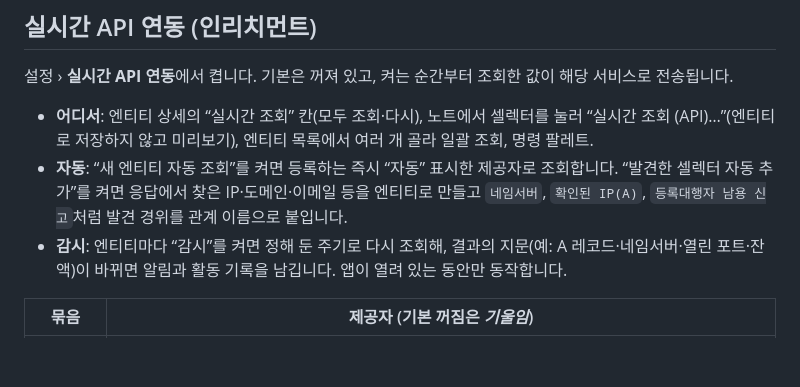
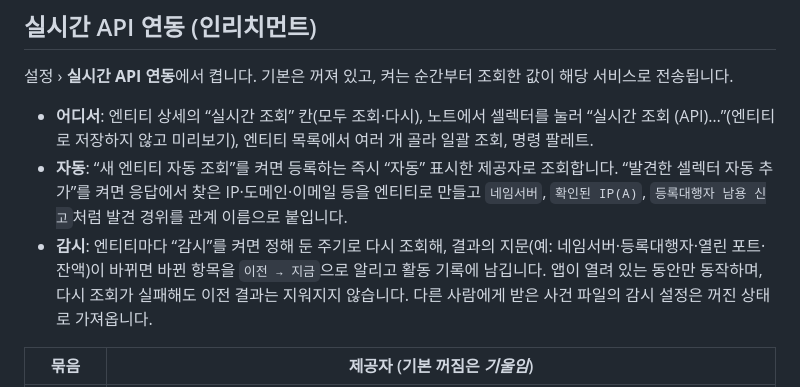
Before and after one commit to Arctic-Ocean/osint-memo, a Markdown page: README.md, the part around the change. Rendered like a GitHub page; blank space fills up the shorter version.

Commit message:
README: describe watch alerts, kept results on failure, imported watch flags
Co-Authored-By: Claude Opus 5.5 <noreply@anthropic.com>
Claude-Session: https://claude.ai/code/session_01XDGZWErfVXNTzRc89EN9LQ

```diff
--- a/README.md
+++ b/README.md
@@ -42,7 +42,7 @@
 
 - **어디서**: 엔티티 상세의 “실시간 조회” 칸(모두 조회·다시), 노트에서 셀렉터를 눌러 “실시간 조회 (API)…”(엔티티로 저장하지 않고 미리보기), 엔티티 목록에서 여러 개 골라 일괄 조회, 명령 팔레트.
 - **자동**: “새 엔티티 자동 조회”를 켜면 등록하는 즉시 “자동” 표시한 제공자로 조회합니다. “발견한 셀렉터 자동 추가”를 켜면 응답에서 찾은 IP·도메인·이메일 등을 엔티티로 만들고 `네임서버`, `확인된 IP(A)`, `등록대행자 남용 신고`처럼 발견 경위를 관계 이름으로 붙입니다.
-- **감시**: 엔티티마다 “감시”를 켜면 정해 둔 주기로 다시 조회해, 결과의 지문(예: A 레코드·네임서버·열린 포트·잔액)이 바뀌면 알림과 활동 기록을 남깁니다. 앱이 열려 있는 동안만 동작합니다.
+- **감시**: 엔티티마다 “감시”를 켜면 정해 둔 주기로 다시 조회해, 결과의 지문(예: 네임서버·등록대행자·열린 포트·잔액)이 바뀌면 바뀐 항목을 `이전 → 지금`으로 알리고 활동 기록에 남깁니다. 앱이 열려 있는 동안만 동작하며, 다시 조회가 실패해도 이전 결과는 지워지지 않습니다. 다른 사람에게 받은 사건 파일의 감시 설정은 꺼진 상태로 가져옵니다.
 
 | 묶음 | 제공자 (기본 꺼짐은 *기울임*) |
 |---|---|
```
